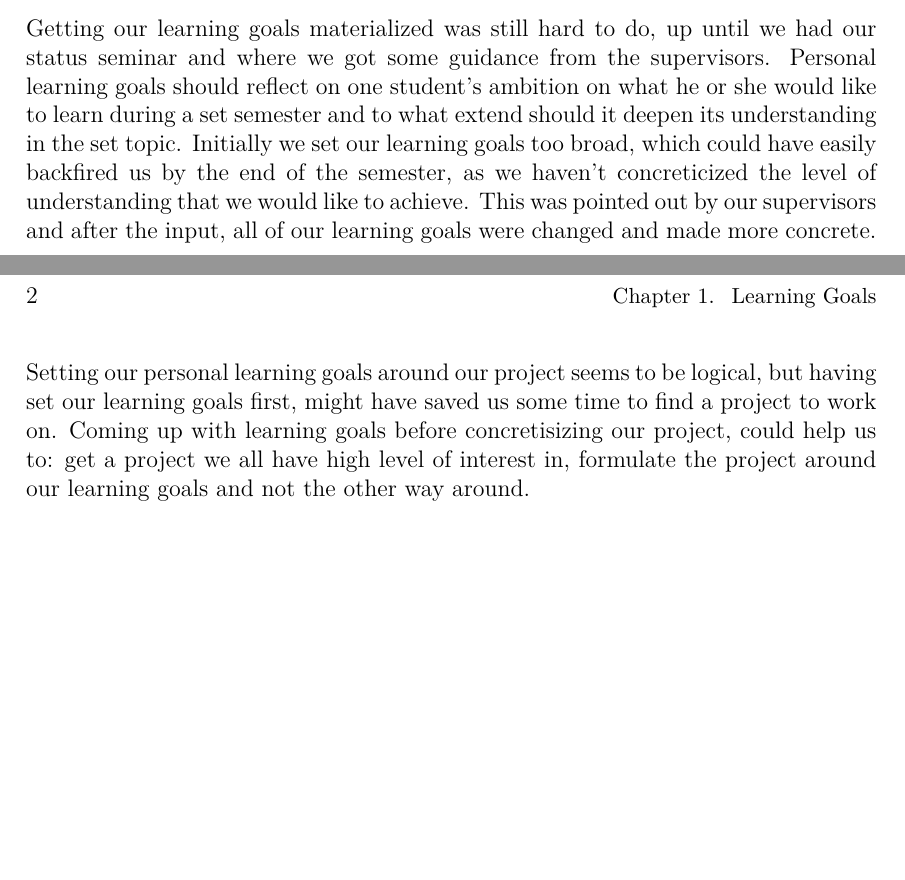
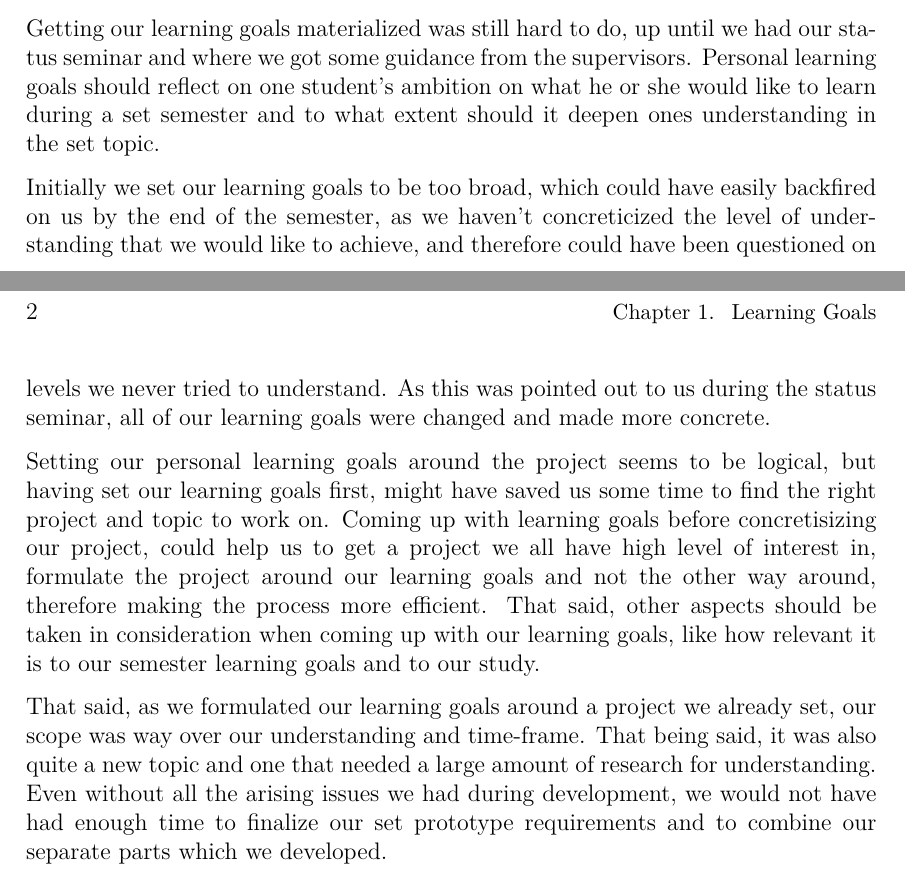
Before and after one commit to anthonymonori/hector-slam-wreck, a LaTeX thesis (process-analysis/process-analysis.tex, which reads process-analysis/sections/learning-goals.tex): two parts of pages 1 and 2 of 9, joined at a grey line, cut so that both start at the same text, the shorter picture padded with empty space. Compiled offline with pdfLaTeX.

Commit message:
learning goals done

```diff
--- a/process-analysis/sections/learning-goals.tex
+++ b/process-analysis/sections/learning-goals.tex
@@ -17,10 +17,10 @@ The group had a few common learnings goals which included learning how to apply
 
 \section{Discussion and Conclusion}
 
-Getting our learning goals materialized was still hard to do, up until we had our status seminar and where we got some guidance from the supervisors. Personal learning goals should reflect on one student's ambition on what he or she would like to learn during a set semester and to what extend should it deepen its understanding in the set topic. Initially we set our learning goals too broad, which could have easily backfired us by the end of the semester, as we haven't concreticized the level of understanding that we would like to achieve. This was pointed out by our supervisors and after the input, all of our learning goals were changed and made more concrete. Setting our personal learning goals around our project seems to be logical, but having set our learning goals first, might have saved us some time to find a project to work on. Coming up with learning goals before concretisizing our project, could help us to: get a project we all have high level of interest in, formulate the project around our learning goals and not the other way around.
+Getting our learning goals materialized was still hard to do, up until we had our status seminar and where we got some guidance from the supervisors. Personal learning goals should reflect on one student's ambition on what he or she would like to learn during a set semester and to what extent should it deepen ones understanding in the set topic.
 
-%Inactivity before development
+Initially we set our learning goals to be too broad, which could have easily backfired on us by the end of the semester, as we haven't concreticized the level of understanding that we would like to achieve, and therefore could have been questioned on levels we never tried to understand. As this was pointed out to us during the status seminar, all of our learning goals were changed and made more concrete.
 
-%our scope was too big. it did not match our learning goals
-% We spent too much time delving too deep into theory and not enough investigating tools
-% Even without issues, we would not have had time to combine our prototypes
+Setting our personal learning goals around the project seems to be logical, but having set our learning goals first, might have saved us some time to find the right project and topic to work on. Coming up with learning goals before concretisizing our project, could help us to get a project we all have high level of interest in, formulate the project around our learning goals and not the other way around, therefore making the process more efficient. That said, other aspects should be taken in consideration when coming up with our learning goals, like how relevant it is to our semester learning goals and to our study.
+
+That said, as we formulated our learning goals around a project we already set, our scope was way over our understanding and time-frame. That being said, it was also quite a new topic and one that needed a large amount of research for understanding. Even without all the arising issues we had during development, we would not have had enough time to finalize our set prototype requirements and to combine our separate parts which we developed.
```
